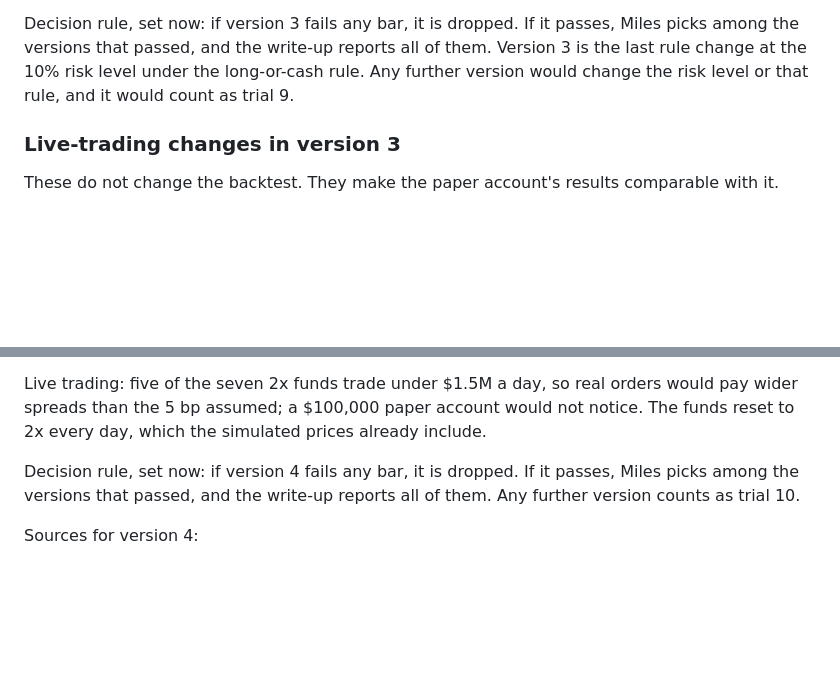
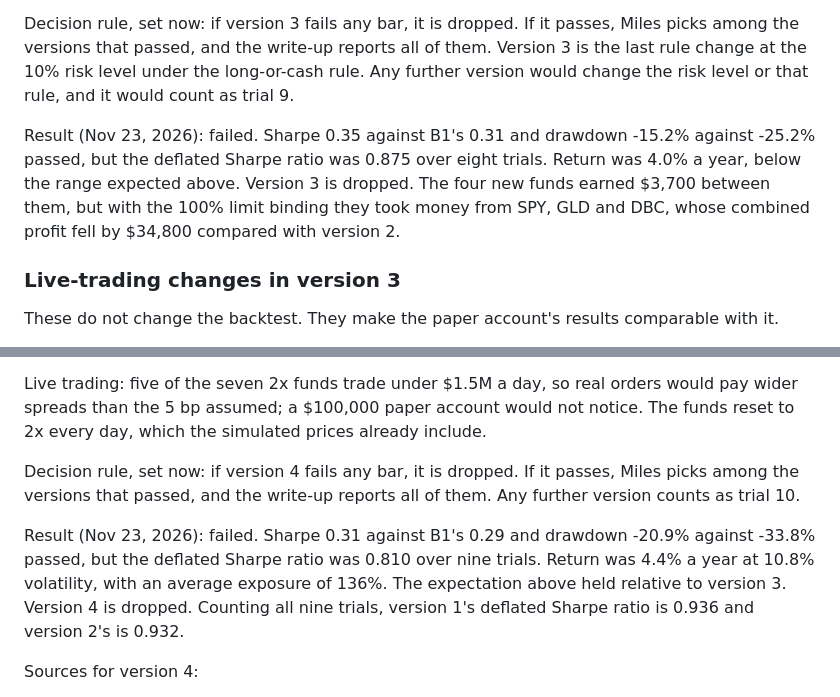
Before and after one commit to matkinson59/trend-bot, a Markdown page: SPEC.md, 2 parts joined by grey strips. GitHub-like rendering; blank space fills up the shorter version.

```diff
--- a/SPEC.md
+++ b/SPEC.md
@@ -244,6 +244,8 @@ Expectation, written before the run: a modest change. More independent markets s
 
 Decision rule, set now: if version 3 fails any bar, it is dropped. If it passes, Miles picks among the versions that passed, and the write-up reports all of them. Version 3 is the last rule change at the 10% risk level under the long-or-cash rule. Any further version would change the risk level or that rule, and it would count as trial 9.
 
+Result (Nov 23, 2026): failed. Sharpe 0.35 against B1's 0.31 and drawdown -15.2% against -25.2% passed, but the deflated Sharpe ratio was 0.875 over eight trials. Return was 4.0% a year, below the range expected above. Version 3 is dropped. The four new funds earned $3,700 between them, but with the 100% limit binding they took money from SPY, GLD and DBC, whose combined profit fell by $34,800 compared with version 2.
+
 ### Live-trading changes in version 3
 
 These do not change the backtest. They make the paper account's results comparable with it.
@@ -329,6 +331,8 @@ Live trading: five of the seven 2x funds trade under $1.5M a day, so real orders
 
 Decision rule, set now: if version 4 fails any bar, it is dropped. If it passes, Miles picks among the versions that passed, and the write-up reports all of them. Any further version counts as trial 10.
 
+Result (Nov 23, 2026): failed. Sharpe 0.31 against B1's 0.29 and drawdown -20.9% against -33.8% passed, but the deflated Sharpe ratio was 0.810 over nine trials. Return was 4.4% a year at 10.8% volatility, with an average exposure of 136%. The expectation above held relative to version 3. Version 4 is dropped. Counting all nine trials, version 1's deflated Sharpe ratio is 0.936 and version 2's is 0.932.
+
 Sources for version 4:
 
 - MacLean, Thorp and Ziemba (2010), "Long-term capital growth: the good and bad properties of the Kelly and fractional Kelly capital growth criteria," Quantitative Finance 10(7).
```
Also changed, not shown: README.md (+13 -14 lines), results/comparison.md (added, +41 -0 lines), results/v3/summary.md (added, +89 -0 lines), results/v4/summary.md (added, +97 -0 lines), results/comparison.png (added), results/v3/equity.png (added), results/v4/equity.png (added), 8 other files.
